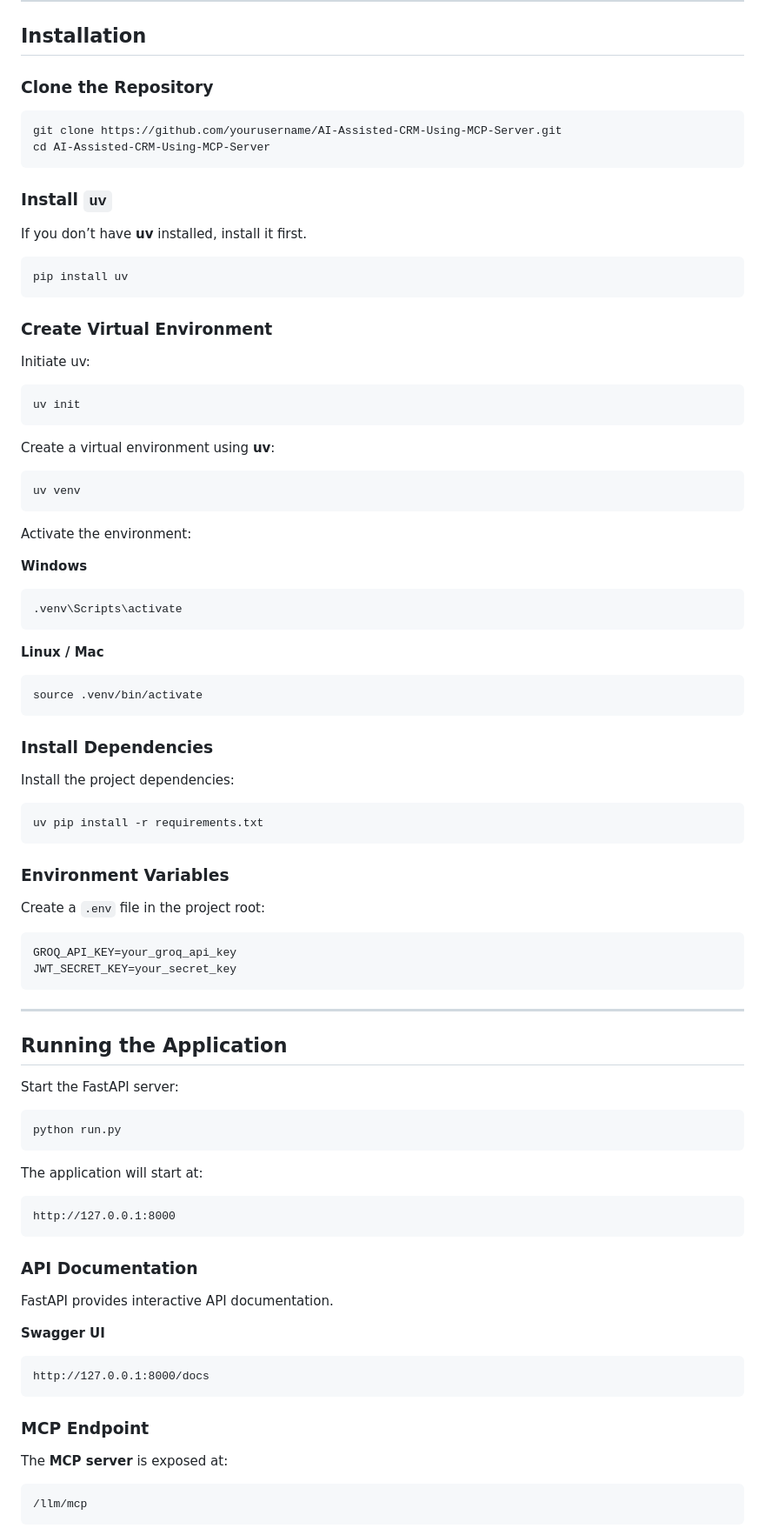
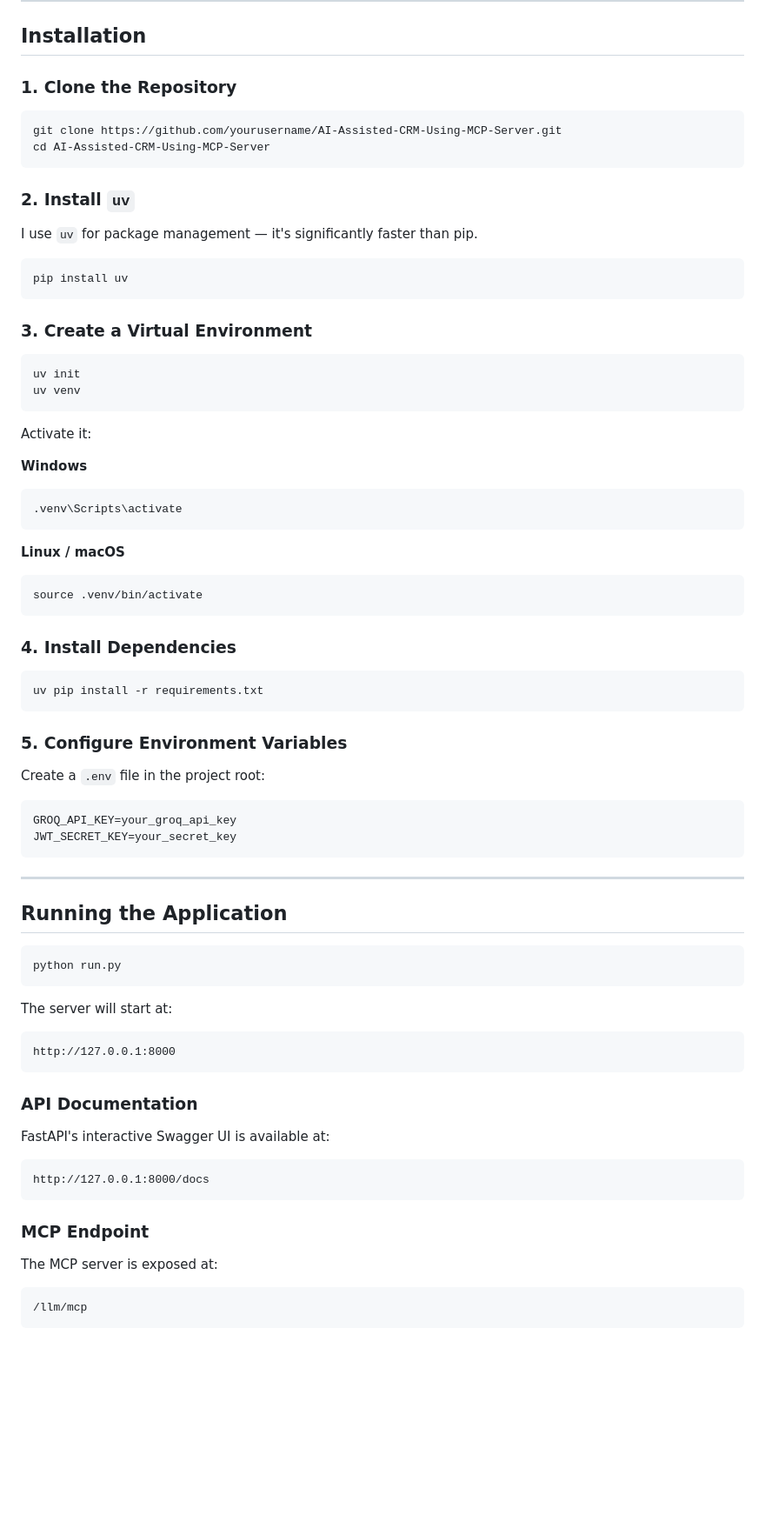
Before and after one commit to MdJafirAshraf/AI-Assisted-CRM-Using-MCP-Server, a Markdown page: README.md, the part around one of its changes. Shown at 87% size. Rendered like a GitHub page; blank space fills up the shorter version.

````diff
--- a/README.md
+++ b/README.md
@@ -133,58 +113,47 @@ AI-Assisted-CRM-Using-MCP-Server
 
 ## Installation
 
-### Clone the Repository
+### 1. Clone the Repository
 
 ```bash
 git clone https://github.com/yourusername/AI-Assisted-CRM-Using-MCP-Server.git
 cd AI-Assisted-CRM-Using-MCP-Server
 ```
 
-### Install `uv`
+### 2. Install `uv`
 
-If you don’t have **uv** installed, install it first.
+I use `uv` for package management — it's significantly faster than pip.
 
 ```bash
 pip install uv
 ```
 
-### Create Virtual Environment
-
-Initiate uv:
-
-```
-uv init
-```
-
-Create a virtual environment using **uv**:
+### 3. Create a Virtual Environment
 
 ```bash
+uv init
 uv venv
 ```
 
-Activate the environment:
+Activate it:
 
 **Windows**
-
 ```bash
 .venv\Scripts\activate
 ```
 
-**Linux / Mac**
-
+**Linux / macOS**
 ```bash
 source .venv/bin/activate
 ```
 
-### Install Dependencies
-
-Install the project dependencies:
+### 4. Install Dependencies
 
 ```bash
 uv pip install -r requirements.txt
 ```
 
-### Environment Variables
+### 5. Configure Environment Variables
 
 Create a `.env` file in the project root:
 
@@ -197,13 +166,11 @@ JWT_SECRET_KEY=your_secret_key
 
 ## Running the Application
 
-Start the FastAPI server:
-
 ```bash
 python run.py
 ```
 
-The application will start at:
+The server will start at:
 
 ```
 http://127.0.0.1:8000
@@ -211,9 +178,7 @@ http://127.0.0.1:8000
 
 ### API Documentation
 
-FastAPI provides interactive API documentation.
-
-**Swagger UI**
+FastAPI's interactive Swagger UI is available at:
 
 ```
 http://127.0.0.1:8000/docs
@@ -221,7 +186,7 @@ http://127.0.0.1:8000/docs
 
 ### MCP Endpoint
 
-The **MCP server** is exposed at:
+The MCP server is exposed at:
 
 ```
 /llm/mcp
````
Also changed, not shown: other parts of README.md (+24 -65 lines).
